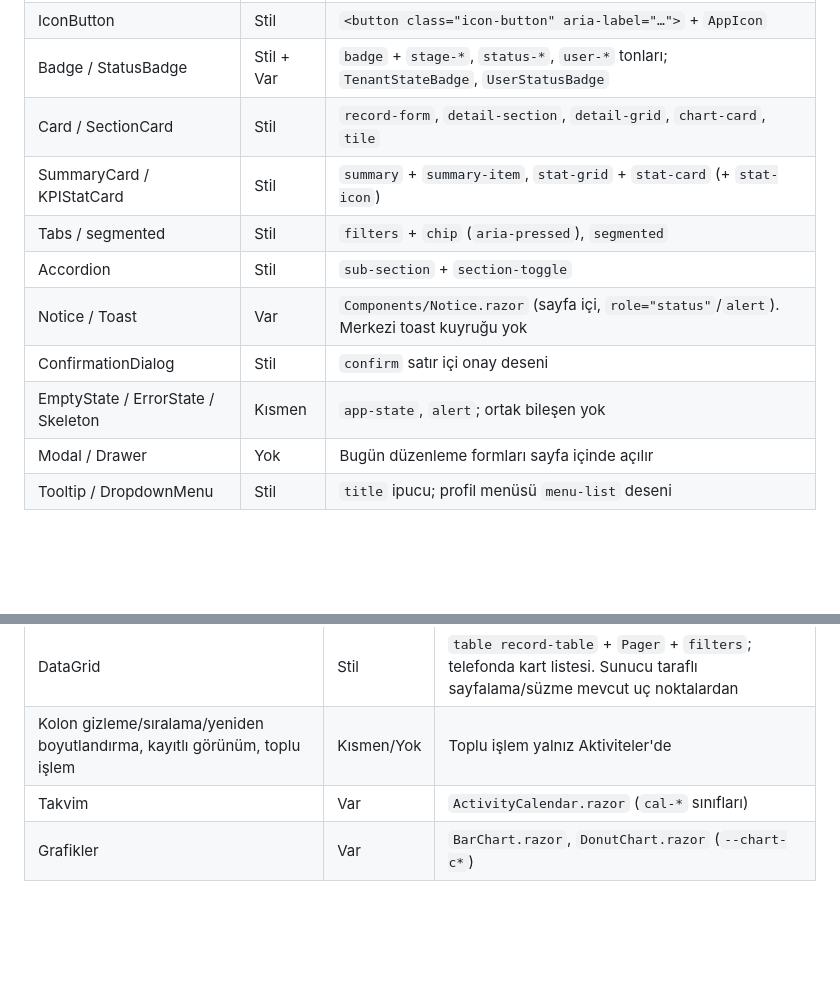
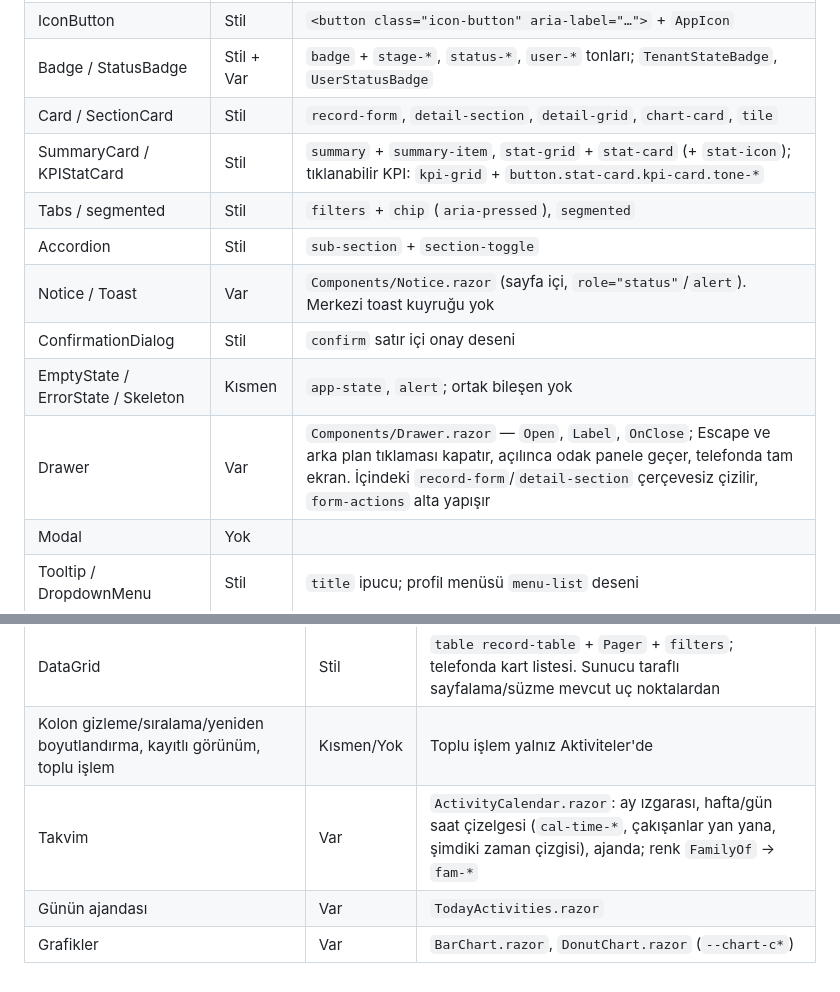
Before and after one commit to gulerseker08-art/modulix, a Markdown page: docs/design-system/component-catalog.md, 2 parts joined by grey strips. Drawn GitHub-style; blank space fills up the shorter version.

```diff
--- a/docs/design-system/component-catalog.md
+++ b/docs/design-system/component-catalog.md
@@ -25,13 +25,14 @@ Durum: **Var** = kullanıma hazır, **Stil** = ayrı Razor bileşeni yok, ortak
 | IconButton | Stil | `<button class="icon-button" aria-label="…">` + `AppIcon` |
 | Badge / StatusBadge | Stil + Var | `badge` + `stage-*`, `status-*`, `user-*` tonları; `TenantStateBadge`, `UserStatusBadge` |
 | Card / SectionCard | Stil | `record-form`, `detail-section`, `detail-grid`, `chart-card`, `tile` |
-| SummaryCard / KPIStatCard | Stil | `summary` + `summary-item`, `stat-grid` + `stat-card` (+ `stat-icon`) |
+| SummaryCard / KPIStatCard | Stil | `summary` + `summary-item`, `stat-grid` + `stat-card` (+ `stat-icon`); tıklanabilir KPI: `kpi-grid` + `button.stat-card.kpi-card.tone-*` |
 | Tabs / segmented | Stil | `filters` + `chip` (`aria-pressed`), `segmented` |
 | Accordion | Stil | `sub-section` + `section-toggle` |
 | Notice / Toast | Var | `Components/Notice.razor` (sayfa içi, `role="status"`/`alert`). Merkezi toast kuyruğu yok |
 | ConfirmationDialog | Stil | `confirm` satır içi onay deseni |
 | EmptyState / ErrorState / Skeleton | Kısmen | `app-state`, `alert`; ortak bileşen yok |
-| Modal / Drawer | Yok | Bugün düzenleme formları sayfa içinde açılır |
+| Drawer | Var | `Components/Drawer.razor` — `Open`, `Label`, `OnClose`; Escape ve arka plan tıklaması kapatır, açılınca odak panele geçer, telefonda tam ekran. İçindeki `record-form`/`detail-section` çerçevesiz çizilir, `form-actions` alta yapışır |
+| Modal | Yok | |
 | Tooltip / DropdownMenu | Stil | `title` ipucu; profil menüsü `menu-list` deseni |
 
 ## Form
@@ -56,5 +57,6 @@ Durum: **Var** = kullanıma hazır, **Stil** = ayrı Razor bileşeni yok, ortak
 |---|---|---|
 | DataGrid | Stil | `table record-table` + `Pager` + `filters`; telefonda kart listesi. Sunucu taraflı sayfalama/süzme mevcut uç noktalardan |
 | Kolon gizleme/sıralama/yeniden boyutlandırma, kayıtlı görünüm, toplu işlem | Kısmen/Yok | Toplu işlem yalnız Aktiviteler'de |
-| Takvim | Var | `ActivityCalendar.razor` (`cal-*` sınıfları) |
+| Takvim | Var | `ActivityCalendar.razor`: ay ızgarası, hafta/gün saat çizelgesi (`cal-time-*`, çakışanlar yan yana, şimdiki zaman çizgisi), ajanda; renk `FamilyOf` → `fam-*` |
+| Günün ajandası | Var | `TodayActivities.razor` |
 | Grafikler | Var | `BarChart.razor`, `DonutChart.razor` (`--chart-c*`) |
```
Also changed, not shown: docs/design-system/migration-report.md (+20 -1 lines), docs/design-system/theme-tokens.md (+4 -0 lines), docs/design-system/onizleme-aktivite-cekmece.png (added), docs/design-system/onizleme-aktiviteler.png (added), 8 other files.
